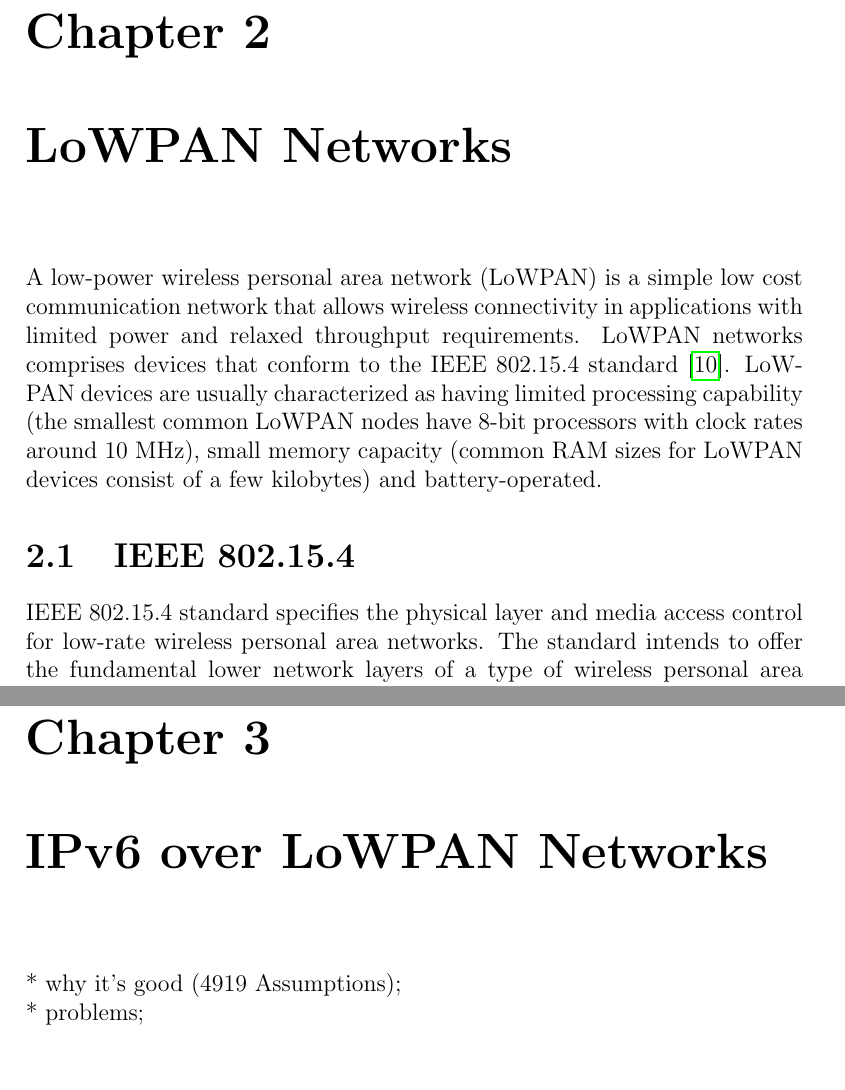
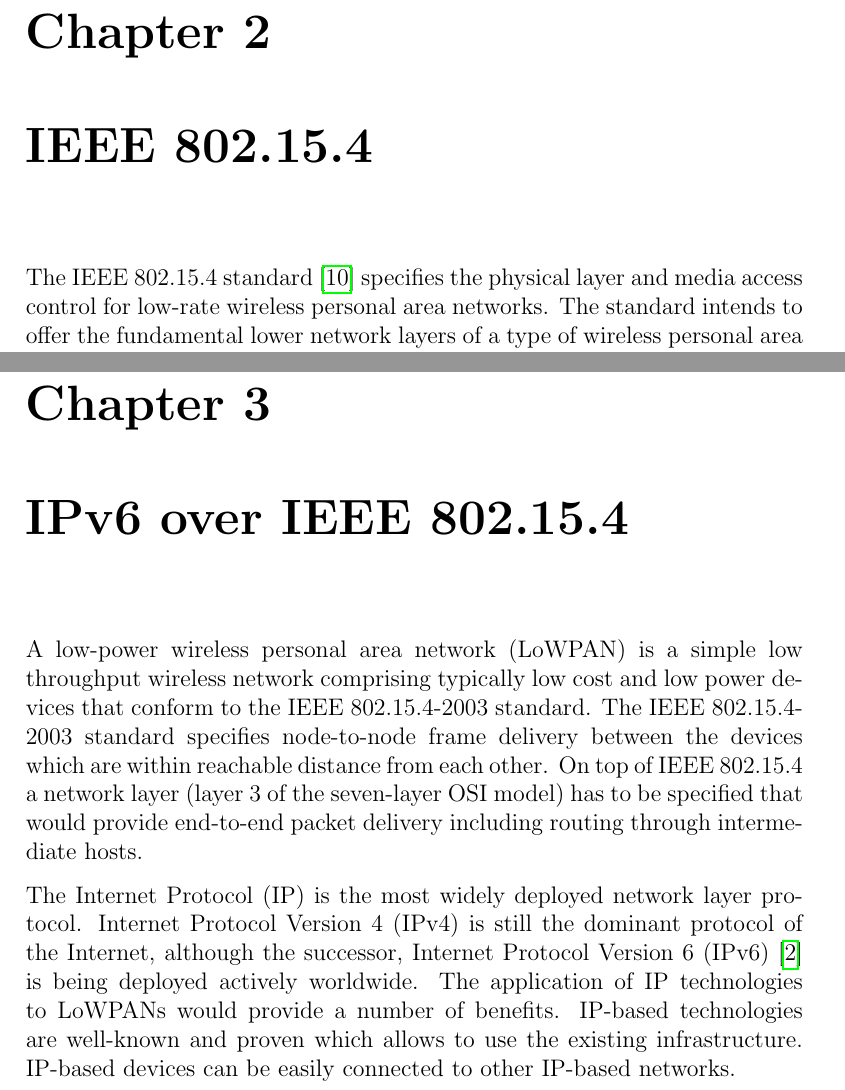
Before and after one commit to shadom/jacobs-6lowpan, a LaTeX thesis (doc/msc-proposal/msc-proposal.tex): two parts of pages 5 and 7 of 10, joined at a grey line, cut so that both start at the same text. Compiled offline with pdfLaTeX.

Commit message:
proposal: IP

```diff
--- a/doc/msc-proposal/msc-proposal.tex
+++ b/doc/msc-proposal/msc-proposal.tex
@@ -67,11 +92,8 @@ Abstract
 * As preparation for this work, several related areas have been studied in more
 depth and the collected background information; Structure of the proposal.\\
 
-\chapter{LoWPAN Networks}
-A low-power wireless personal area network (LoWPAN) is a simple low cost communication network that allows wireless connectivity in applications with limited power and relaxed throughput requirements. LoWPAN networks comprises devices that conform to the IEEE 802.15.4 standard \cite{ieee802.15.4}. LoWPAN devices  are usually characterized as having limited processing capability (the smallest common LoWPAN nodes have 8-bit processors with clock rates around 10 MHz), small memory capacity (common RAM sizes for LoWPAN devices consist of a few kilobytes) and battery-operated.
-
-\section{IEEE 802.15.4}
-IEEE 802.15.4 standard specifies the physical layer and media access control for low-rate wireless personal area networks. The standard intends to offer the fundamental lower network layers of a type of wireless personal area network which focuses on low-cost, low-speed communication between tiny devices (motes). Such networks are typically limited to a personal operating space (POS) of up to 10 meters with a transfer rate of 250 kbit/s and involve little or no infrastructure.
+\chapter{IEEE 802.15.4}
+The IEEE 802.15.4 standard \cite{ieee802.15.4} specifies the physical layer and media access control for low-rate wireless personal area networks. The standard intends to offer the fundamental lower network layers of a type of wireless personal area network which focuses on low-cost, low-speed communication between tiny devices (motes). Such networks are typically limited to a personal operating space (POS) of up to 10 meters with a transfer rate of 250 kbit/s and involve little or no infrastructure.
 
 The IEEE 802.15.4 standard distinguishes between two types of nodes, reduced-function devices (RFDs) and full-function devices (FFDs).                                   FFDs typically have more resources and may be mains powered.  Therefor, FFDs aid RFDs by providing functions such as network coordination and packet forwarding.
 
@@ -85,13 +107,19 @@ An important aspect of 802.15.4 is its limitation on the frame size, which is sp
 The standard also defines several security services such as maintaining an access control list (ACL) and
 using symmetric-key cryptography to protect transmitted frames. However, key management is not specified and must be provided by the higher layers.
 
-
 %%
 %	Transmission of IPv6 Packets
 %%
-\chapter{IPv6 over LoWPAN Networks}
-* why it's good (4919 Assumptions);\\
-* problems;\\
+\chapter{IPv6 over IEEE 802.15.4}
+A low-power wireless personal area network (LoWPAN) is a simple low throughput wireless network comprising typically low cost and low power devices that conform to the IEEE 802.15.4-2003 standard. The IEEE 802.15.4-2003 standard specifies node-to-node frame delivery between the devices which are within reachable distance from each other. On top of IEEE 802.15.4 a network layer (layer 3 of the seven-layer OSI model) has to be specified that would provide end-to-end packet delivery including routing through intermediate hosts.
+
+The Internet Protocol (IP) is the most widely deployed network layer protocol. Internet Protocol Version 4 (IPv4) is still the dominant protocol of the Internet, although the successor, Internet Protocol Version 6 (IPv6) \cite{rfc2460} is being deployed actively worldwide. The application of IP technologies to LoWPANs would provide a number of benefits. IP-based technologies are well-known and proven which allows to use the existing infrastructure. IP-based devices can be easily connected to other IP-based networks.
+
+
+
+
+
+
 %%
 %	Conclusion
 %%
```
Also changed, not shown: doc/msc-proposal/msc-proposal.tex (31 more changed lines).
